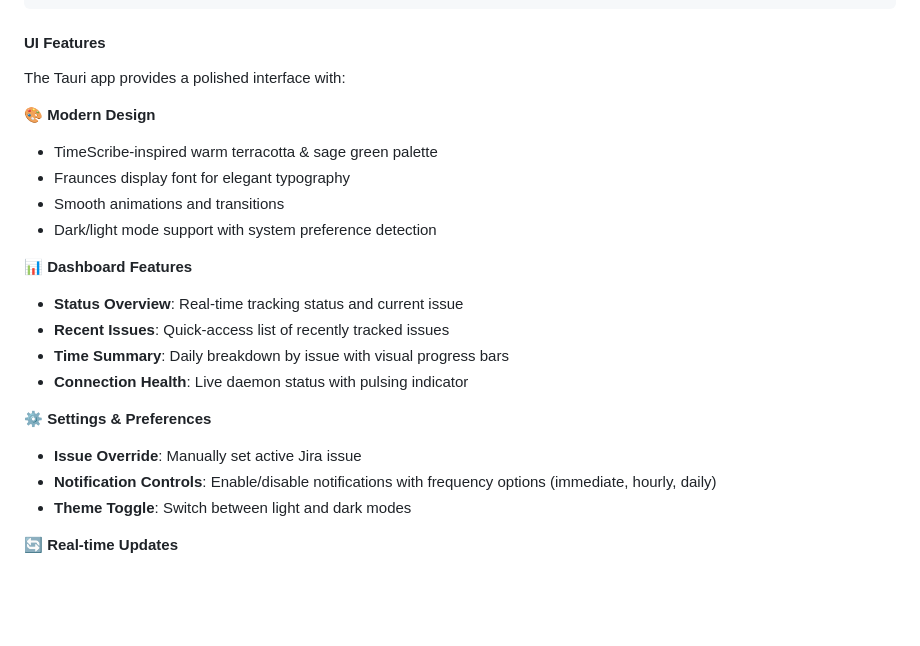
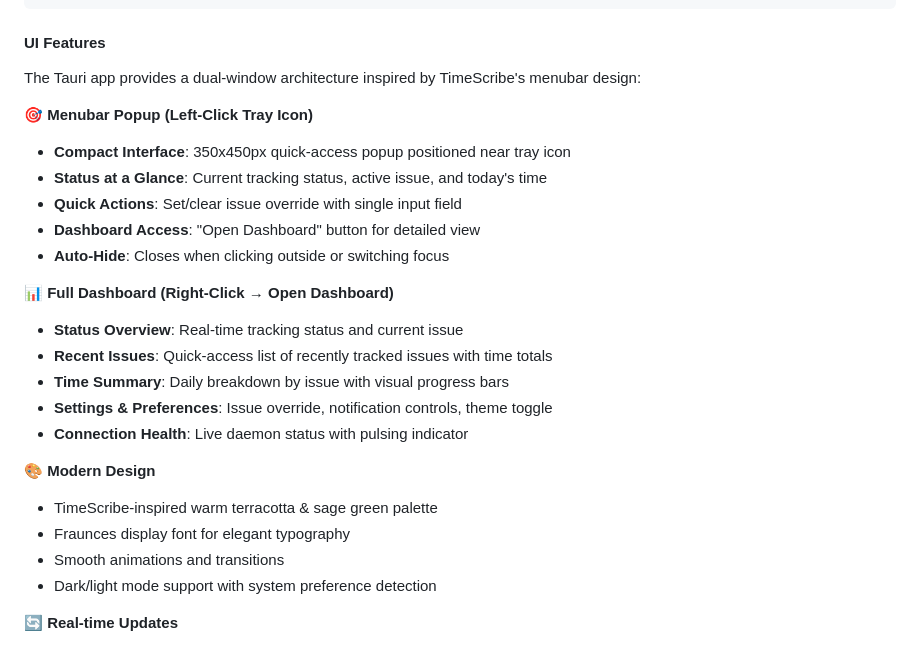
Before and after one commit to UltraInstinct0x/WorkToJiraEffort, a Markdown page: README.md, the part around the change. Rendered like a GitHub page; blank space fills up the shorter version.

Commit message:
docs: update README with menubar architecture details

```diff
--- a/README.md
+++ b/README.md
@@ -187,24 +187,27 @@ cargo build --release --bin work-to-jira-effort-ui --features tauri-ui
 
 #### UI Features
 
-The Tauri app provides a polished interface with:
+The Tauri app provides a dual-window architecture inspired by TimeScribe's menubar design:
+
+**🎯 Menubar Popup (Left-Click Tray Icon)**
+- **Compact Interface**: 350x450px quick-access popup positioned near tray icon
+- **Status at a Glance**: Current tracking status, active issue, and today's time
+- **Quick Actions**: Set/clear issue override with single input field
+- **Dashboard Access**: "Open Dashboard" button for detailed view
+- **Auto-Hide**: Closes when clicking outside or switching focus
+
+**📊 Full Dashboard (Right-Click → Open Dashboard)**
+- **Status Overview**: Real-time tracking status and current issue
+- **Recent Issues**: Quick-access list of recently tracked issues with time totals
+- **Time Summary**: Daily breakdown by issue with visual progress bars
+- **Settings & Preferences**: Issue override, notification controls, theme toggle
+- **Connection Health**: Live daemon status with pulsing indicator
 
 **🎨 Modern Design**
 - TimeScribe-inspired warm terracotta & sage green palette
 - Fraunces display font for elegant typography
 - Smooth animations and transitions
 - Dark/light mode support with system preference detection
-
-**📊 Dashboard Features**
-- **Status Overview**: Real-time tracking status and current issue
-- **Recent Issues**: Quick-access list of recently tracked issues
-- **Time Summary**: Daily breakdown by issue with visual progress bars
-- **Connection Health**: Live daemon status with pulsing indicator
-
-**⚙️ Settings & Preferences**
-- **Issue Override**: Manually set active Jira issue
-- **Notification Controls**: Enable/disable notifications with frequency options (immediate, hourly, daily)
-- **Theme Toggle**: Switch between light and dark modes
 
 **🔄 Real-time Updates**
 - Auto-refresh every 30 seconds
```
